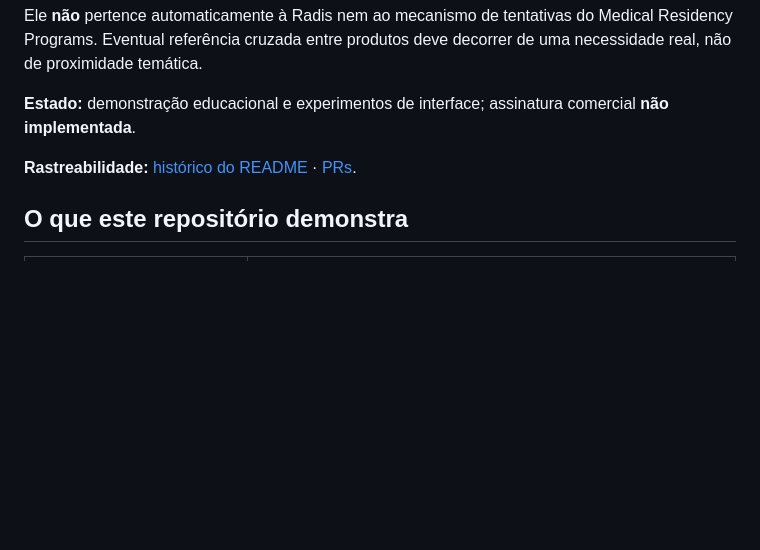
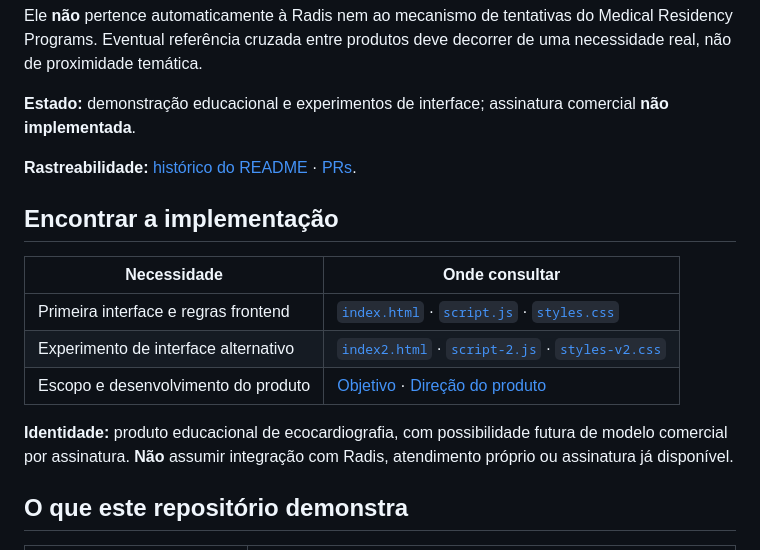
Before and after one commit to joyceradis/EcoMasterPro, a Markdown page: README.md, the part around the change. Drawn GitHub-style; blank space fills up the shorter version.

Commit message:
docs: indexar caminhos reais de componentes para facilitar reuso entre projetos

```diff
--- a/README.md
+++ b/README.md
@@ -17,6 +17,16 @@ Ele **não** pertence automaticamente à Radis nem ao mecanismo de tentativas do
 **Estado:** demonstração educacional e experimentos de interface; assinatura comercial **não implementada**.
 
 **Rastreabilidade:** [histórico do README](https://github.com/joyceradis/EcoMasterPro/commits/main/README.md) · [PRs](https://github.com/joyceradis/EcoMasterPro/pulls?q=is%3Apr).
+
+## Encontrar a implementação
+
+| Necessidade | Onde consultar |
+|---|---|
+| Primeira interface e regras frontend | [`index.html`](index.html) · [`script.js`](script.js) · [`styles.css`](styles.css) |
+| Experimento de interface alternativo | [`index2.html`](index2.html) · [`script-2.js`](script-2.js) · [`styles-v2.css`](styles-v2.css) |
+| Escopo e desenvolvimento do produto | [Objetivo](#objetivo) · [Direção do produto](#direção-do-produto) |
+
+**Identidade:** produto educacional de ecocardiografia, com possibilidade futura de modelo comercial por assinatura. **Não** assumir integração com Radis, atendimento próprio ou assinatura já disponível.
 
 ## O que este repositório demonstra
 
```
